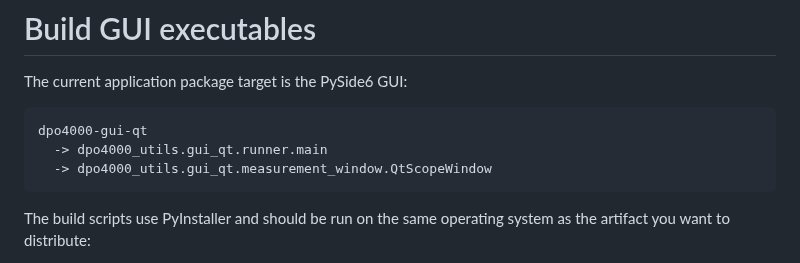
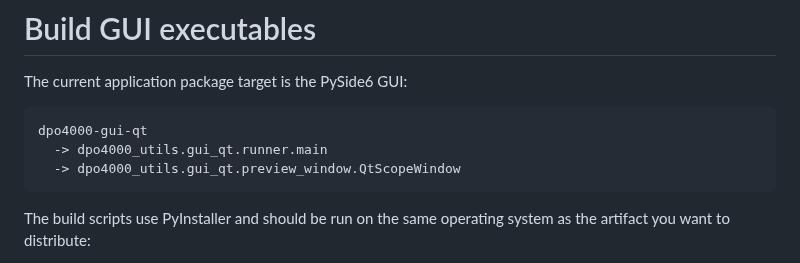
Before and after one commit to ami3go/Tektronix_DPO4000_utils, a Markdown page: docs/build_executables.md, the part around the change. Drawn GitHub-style.

Commit message:
Document compact preview executable target

````diff
--- a/docs/build_executables.md
+++ b/docs/build_executables.md
@@ -5,7 +5,7 @@ The current application package target is the PySide6 GUI:
 ```text
 dpo4000-gui-qt
   -> dpo4000_utils.gui_qt.runner.main
-  -> dpo4000_utils.gui_qt.measurement_window.QtScopeWindow
+  -> dpo4000_utils.gui_qt.preview_window.QtScopeWindow
 ```
 
 The build scripts use PyInstaller and should be run on the same operating system as the artifact you want to distribute:
````
